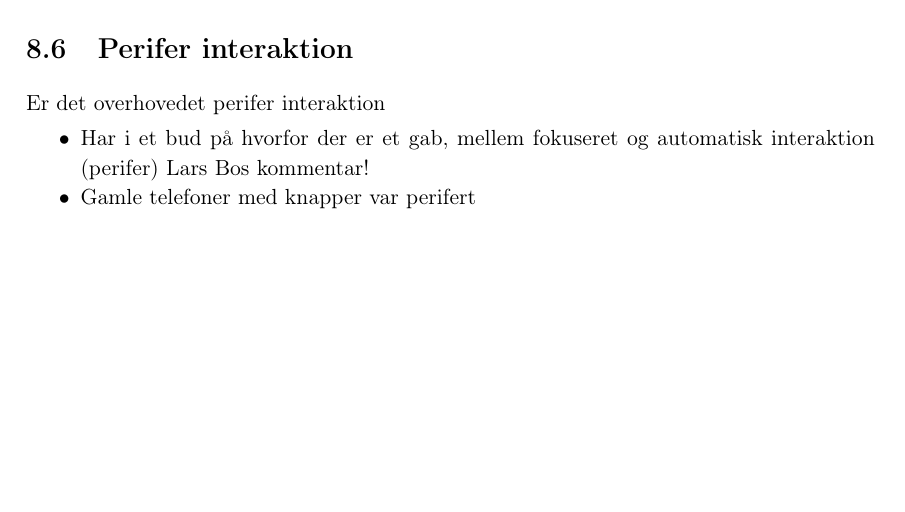
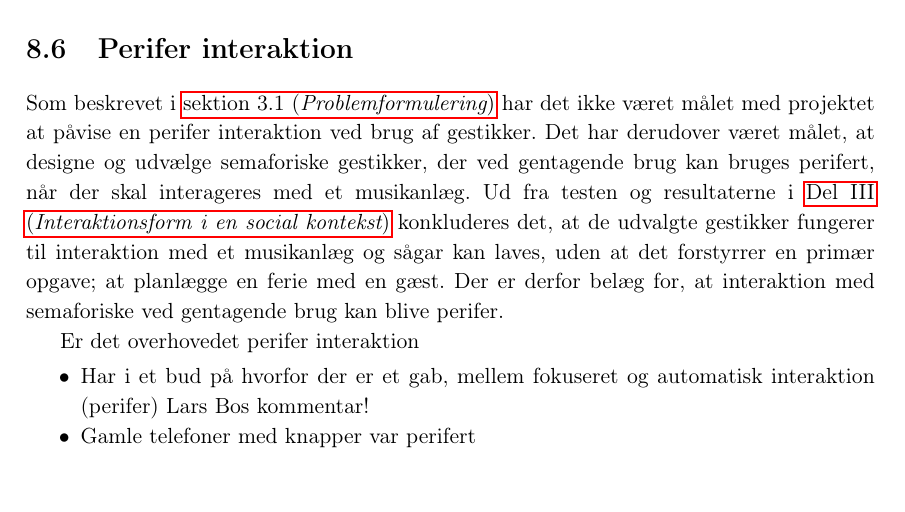
Before and after one commit to SaraNielsen0711/P6-LaTex, a LaTeX thesis (Master.tex, which reads Content/Afslutning/PeriferInteraktionDiskussion.tex): part of page 104 of 161, cut so that both start at the same text. Compiled offline with pdfLaTeX.

Commit message:
perifer interaktion diskussion

```diff
--- a/Content/Afslutning/PeriferInteraktionDiskussion.tex
+++ b/Content/Afslutning/PeriferInteraktionDiskussion.tex
@@ -1,6 +1,11 @@
 \section{Perifer interaktion}
 \label{DiskussionPeriferInteraktion}
 %
+Som beskrevet i \fullref{Problemformulering} har det ikke været målet med projektet at påvise en perifer interaktion ved brug af gestikker. Det har derudover været målet, at designe og udvælge semaforiske gestikker, der ved gentagende brug kan bruges perifert, når der skal interageres med et musikanlæg. Ud fra testen og resultaterne i \fullref{\SocialAcceptpartname} konkluderes det, at de udvalgte gestikker fungerer til interaktion med et musikanlæg og sågar kan laves, uden at det forstyrrer en primær opgave; at planlægge en ferie med en gæst. Der er derfor belæg for, at interaktion med semaforiske ved gentagende brug kan blive perifer.
+
+
+
+
 Er det overhovedet perifer interaktion
 %
 
```
